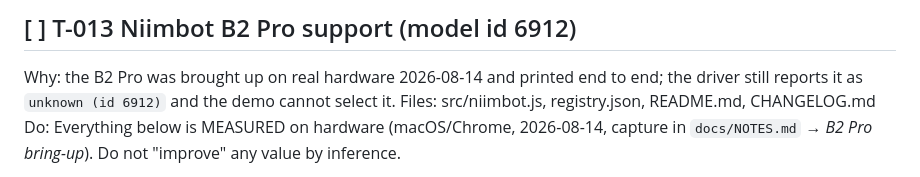
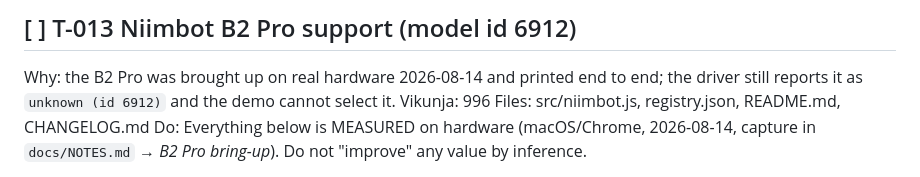
Before and after one commit to iscarelli/niimbot-web-bluetooth, a Markdown page: docs/TASKS.md, the part around the change. Rendered like a GitHub page.

Commit message:
docs: liga T-013 ao cartao 996 do Vikunja
Co-Authored-By: Claude Opus 5 (1M context) <noreply@anthropic.com>
Claude-Session: https://claude.ai/code/session_01SkNpS1LVvVMhFgWgdx9At7

```diff
--- a/docs/TASKS.md
+++ b/docs/TASKS.md
@@ -13,6 +13,7 @@ and hardware confirmation is the maintainer's separate step.
 ## [ ] T-013  Niimbot B2 Pro support (model id 6912)
 Why:     the B2 Pro was brought up on real hardware 2026-08-14 and printed end to end;
          the driver still reports it as `unknown (id 6912)` and the demo cannot select it.
+Vikunja: 996
 Files:   src/niimbot.js, registry.json, README.md, CHANGELOG.md
 Do:
   Everything below is MEASURED on hardware (macOS/Chrome, 2026-08-14, capture in
```
